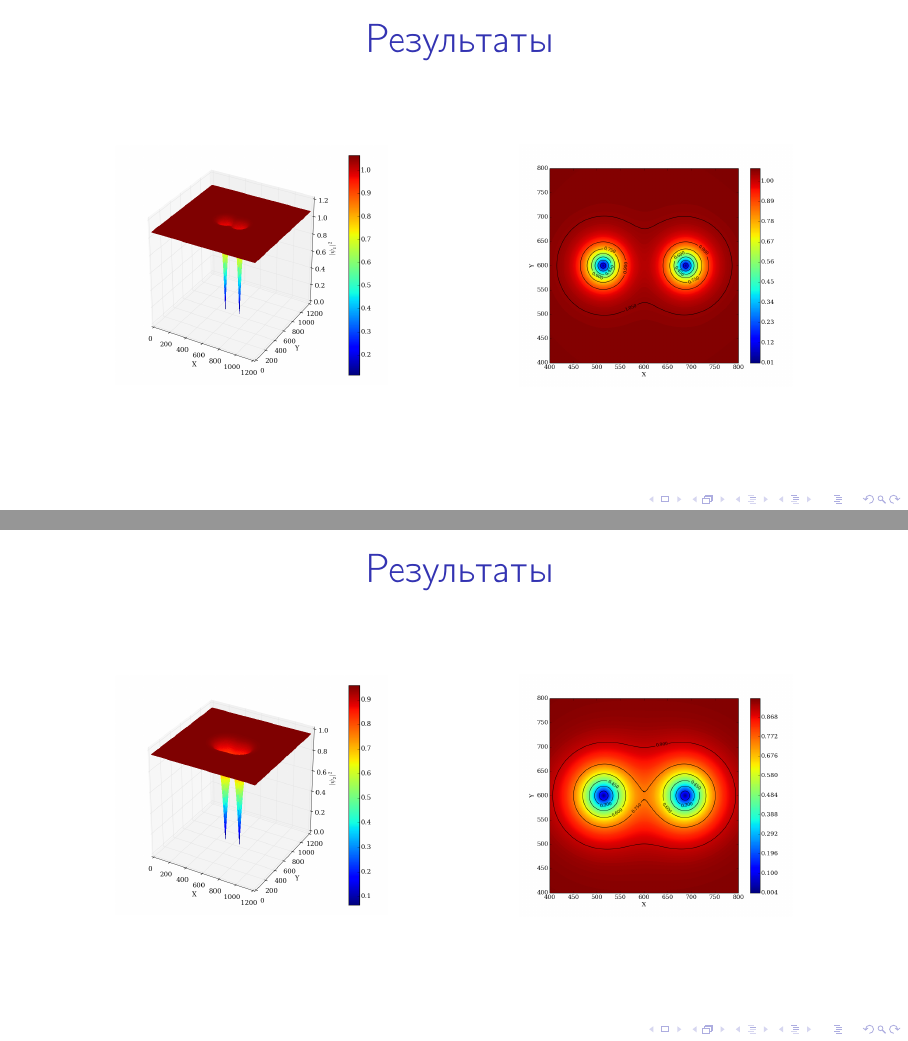
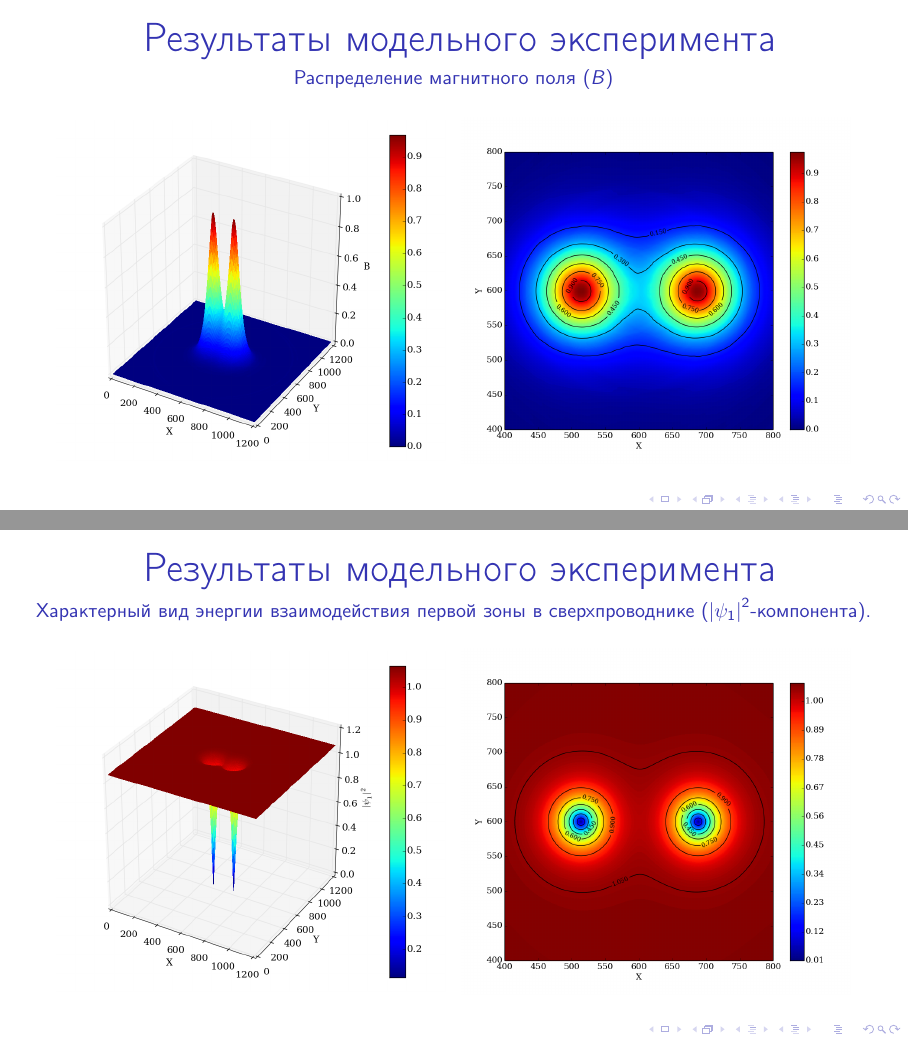
Before and after one commit to FreeCX/diploma, LaTeX slides (text/presentation/presentation.tex, which reads text/presentation/text.tex): pages 9 and 10 of 11 before the commit and pages 8 and 9 of 11 after it, joined at a grey line. Compiled offline with pdfLaTeX.

Commit message:
[upd] results

```diff
--- a/text/presentation/text.tex
+++ b/text/presentation/text.tex
@@ -89,46 +89,48 @@
 \end{frame}
 
 \begin{frame}
-    \frametitle{Результаты}
+    \frametitle{Результаты модельного эксперимента}
+    \framesubtitle{Распределение магнитного поля (\( B \))}
     \begin{figure}[h]
         \begin{minipage}[h]{0.49\linewidth}
-            \center{\includegraphics[width=0.7\linewidth]{3d_B}}
+            \center{\includegraphics[width=1.0\linewidth]{3d_B}}
         \end{minipage}
         \hfill
         \begin{minipage}[h]{0.49\linewidth}
-            \center{\includegraphics[width=0.7\linewidth]{map_B}}
+            \center{\includegraphics[width=1.0\linewidth]{map_B}}
         \end{minipage}
-        % \caption{Распределение магнитного поля в сверхпроводнике}
     \end{figure}
 \end{frame}
 
 \begin{frame}
-    \frametitle{Результаты}
+    \frametitle{Результаты модельного эксперимента}
+    \framesubtitle{Характерный вид энергии взаимодействия первой зоны в
+        сверхпроводнике (\( \abs{\psi_1}^2 \)-компонента).}
     \begin{figure}[h]
         \begin{minipage}[h]{0.49\linewidth}
-            \center{\includegraphics[width=0.7\linewidth]{3d_F1}}
+            \center{\includegraphics[width=1.0\linewidth]{3d_F1}}
         \end{minipage}
         \hfill
         \begin{minipage}[h]{0.49\linewidth}
-            \center{\includegraphics[width=0.7\linewidth]{map_F1}}
+            \center{\includegraphics[width=1.0\linewidth]{map_F1}}
         \end{minipage}
-        % \caption{}
     \end{figure}
 \end{frame}
 
 \begin{frame}
-    \frametitle{Результаты}
+    \frametitle{Результаты модельного эксперимента}
+    \framesubtitle{Характерный вид энергии взаимодействия первой зоны в
+        сверхпроводнике (\( \abs{\psi_2}^2 \)-компонента).}
     \begin{figure}[h]
         \begin{minipage}[h]{0.49\linewidth}
             \center{\includegraphics[width=0.7\linewidth]{3d_F2}}
         \end{minipage}
         \hfill
         \begin{minipage}[h]{0.49\linewidth}
-            \center{\includegraphics[width=0.7\linewidth]{map_F2}}
+            \center{\includegraphics[width=1.0\linewidth]{map_F2}}
         \end{minipage}
-        % \caption{}
     \end{figure}
 \end{frame}
 
 \begin{frame}
-    \frametitle{Результаты}
+    \frametitle{Результаты модельного эксперимента}
```
Also changed, not shown: text/presentation/text.tex (15 more changed lines).
